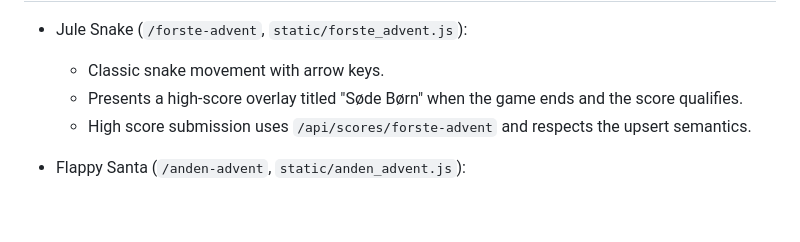
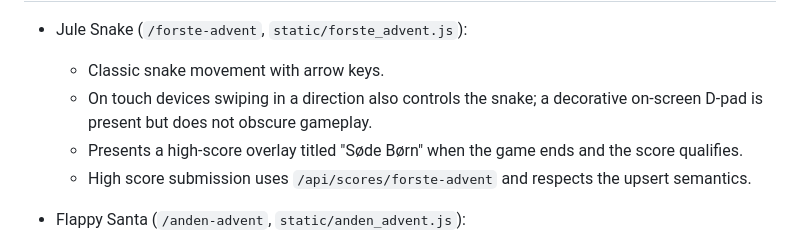
Before and after one commit to julietKiloRomeo/secret-santa, a Markdown page: SPECS.md, the part around the change. GitHub-like rendering; blank space fills up the shorter version.

Commit message:
Docs: document mobile swipe control for Snake (forste-advent)

```diff
--- a/SPECS.md
+++ b/SPECS.md
@@ -82,6 +82,7 @@ Client behavior / Mini-games
 
 - Jule Snake (`/forste-advent`, `static/forste_advent.js`):
   - Classic snake movement with arrow keys.
+  - On touch devices swiping in a direction also controls the snake; a decorative on-screen D-pad is present but does not obscure gameplay.
   - Presents a high-score overlay titled "Søde Børn" when the game ends and the score qualifies.
   - High score submission uses `/api/scores/forste-advent` and respects the upsert semantics.
 
```
